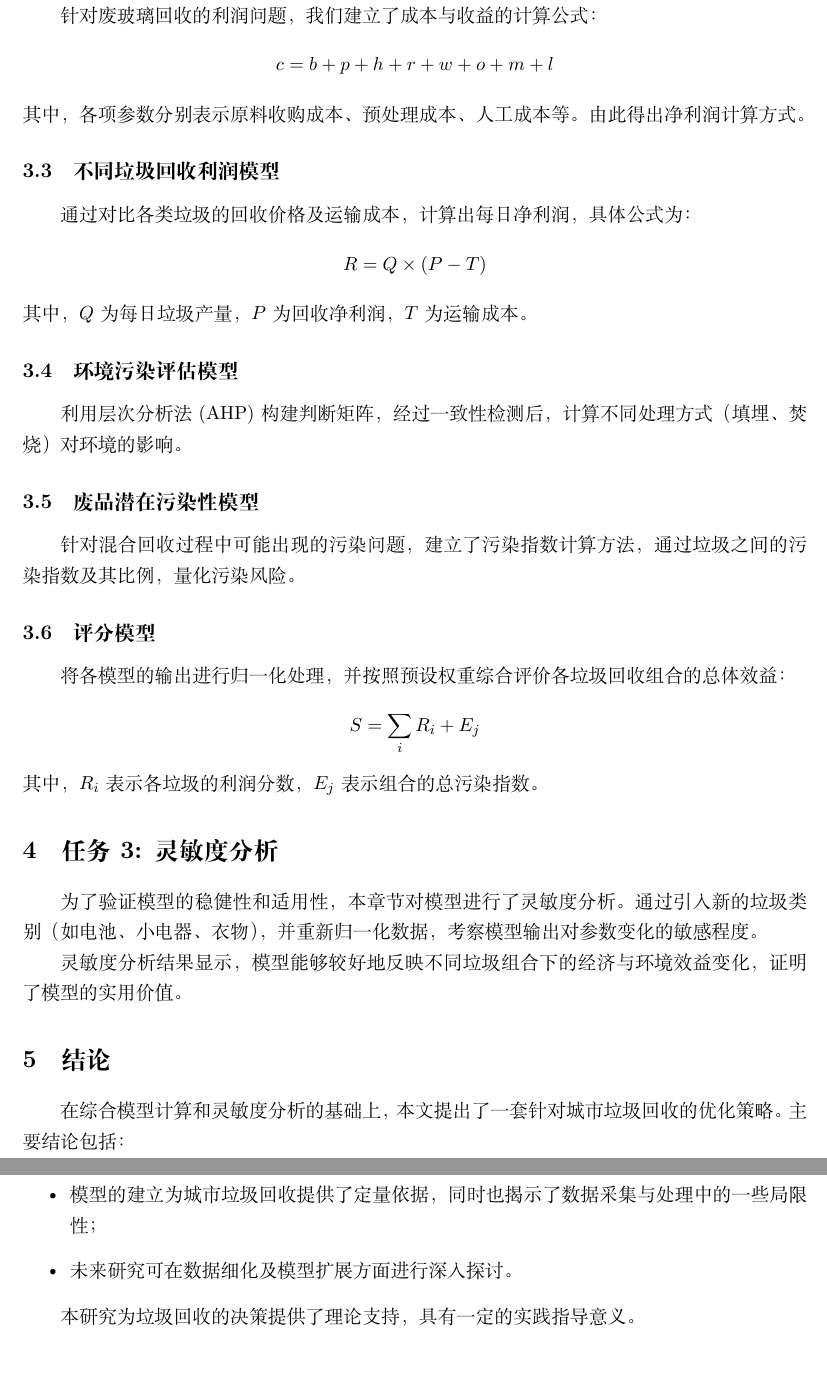
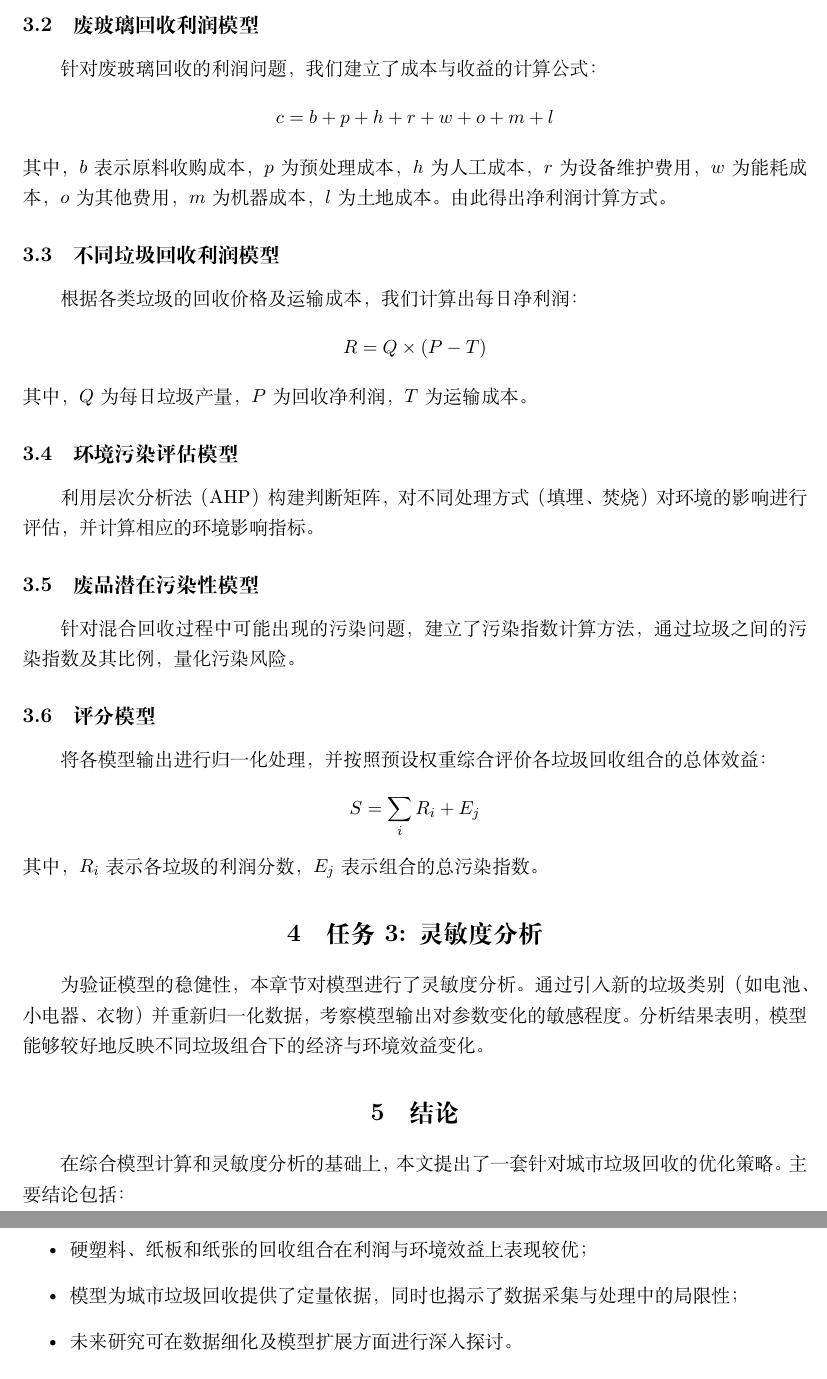
Before and after one commit to DDS114514/latex.himcm, a LaTeX document (paper/main.tex): two parts of pages 3 and 4 of 4 before the commit and two parts of pages 3 and 4 of 5 after it, joined at a grey line, cut at the place of the change. Compiled offline with XeLaTeX.

Commit message:
merged main

```diff
--- a/paper/main.tex
+++ b/paper/main.tex
@@ -1,10 +1,8 @@
-\documentclass[11pt,a4paper]{article}
-\usepackage[utf8]{inputenc}
-\usepackage{ctex} % 中文支持
+\documentclass[11pt,a4paper]{ctexart} % 使用 ctexart 自动支持中文
 \usepackage{graphicx}
 \usepackage{geometry}
 \usepackage{hyperref}
-\geometry{left=2.5cm,right=2.5cm,top=2.5cm,bottom=2.5cm}
+\geometry{left=2.5cm, right=2.5cm, top=2.5cm, bottom=2.5cm}
 
 \title{城市垃圾回收数学建模项目}
 \author{团队号：IMMC25954575}
@@ -15,8 +13,3 @@
 \tableofcontents
 \newpage
 
-\input{sections/introduction.tex}
-\input{sections/data_collection.tex}
-\input{sections/model_establishment.tex}
-\input{sections/sensitivity_analysis.tex}
-\input{sections/conclusion.tex}
@@ -25,0 +50,39 @@
+\subsection{废玻璃回收利润模型}
+针对废玻璃回收的利润问题，我们建立了成本与收益的计算公式：
+\[
+c = b + p + h + r + w + o + m + l
+\]
+其中，\(b\) 表示原料收购成本，\(p\) 为预处理成本，\(h\) 为人工成本，\(r\) 为设备维护费用，\(w\) 为能耗成本，\(o\) 为其他费用，\(m\) 为机器成本，\(l\) 为土地成本。由此得出净利润计算方式。
+
+\subsection{不同垃圾回收利润模型}
+根据各类垃圾的回收价格及运输成本，我们计算出每日净利润：
+\[
+R = Q \times (P - T)
+\]
+其中，\(Q\) 为每日垃圾产量，\(P\) 为回收净利润，\(T\) 为运输成本。
+
+\subsection{环境污染评估模型}
+利用层次分析法（AHP）构建判断矩阵，对不同处理方式（填埋、焚烧）对环境的影响进行评估，并计算相应的环境影响指标。
+
+\subsection{废品潜在污染性模型}
+针对混合回收过程中可能出现的污染问题，建立了污染指数计算方法，通过垃圾之间的污染指数及其比例，量化污染风险。
+
+\subsection{评分模型}
+将各模型输出进行归一化处理，并按照预设权重综合评价各垃圾回收组合的总体效益：
+\[
+S = \sum_{i} R_i + E_j
+\]
+其中，\(R_i\) 表示各垃圾的利润分数，\(E_j\) 表示组合的总污染指数。
+
+% ----------------------- 第四部分：任务3 - 灵敏度分析 -----------------------
+\section{任务3: 灵敏度分析}
+为验证模型的稳健性，本章节对模型进行了灵敏度分析。通过引入新的垃圾类别（如电池、小电器、衣物）并重新归一化数据，考察模型输出对参数变化的敏感程度。分析结果表明，模型能够较好地反映不同垃圾组合下的经济与环境效益变化。
+
+% ----------------------- 第五部分：结论 -----------------------
+\section{结论}
+在综合模型计算和灵敏度分析的基础上，本文提出了一套针对城市垃圾回收的优化策略。主要结论包括：
+\begin{itemize}
+  \item 硬塑料、纸板和纸张的回收组合在利润与环境效益上表现较优；
+  \item 模型为城市垃圾回收提供了定量依据，同时也揭示了数据采集与处理中的局限性；
+  \item 未来研究可在数据细化及模型扩展方面进行深入探讨。
+\end{itemize}
```
Also changed, not shown: paper/main.tex (44 more changed lines).
